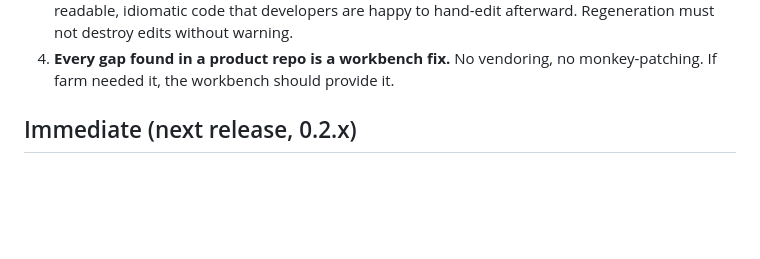
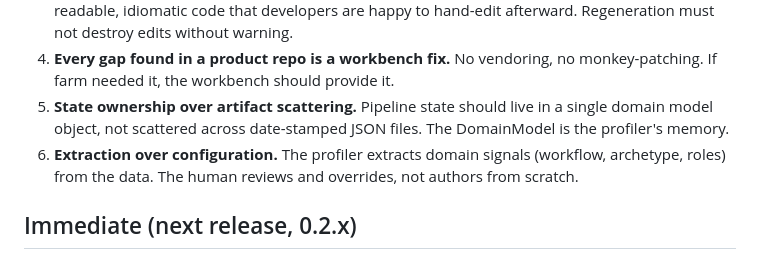
Before and after one commit to MrAllatta/migration-workbench, a Markdown page: docs/roadmap.md, the part around one of its changes. Drawn GitHub-style; blank space fills up the shorter version.

```diff
--- a/docs/roadmap.md
+++ b/docs/roadmap.md
@@ -24,6 +24,12 @@ what to build next, what to fix, and what to defer.
 4. **Every gap found in a product repo is a workbench fix.** No
    vendoring, no monkey-patching. If farm needed it, the workbench
    should provide it.
+5. **State ownership over artifact scattering.** Pipeline state
+   should live in a single domain model object, not scattered across
+   date-stamped JSON files. The DomainModel is the profiler's memory.
+6. **Extraction over configuration.** The profiler extracts domain
+   signals (workflow, archetype, roles) from the data. The human
+   reviews and overrides, not authors from scratch.
 
 ## Immediate (next release, 0.2.x)
 
```
Also changed, not shown: other parts of docs/roadmap.md (+115 -15 lines), 1 other file.
